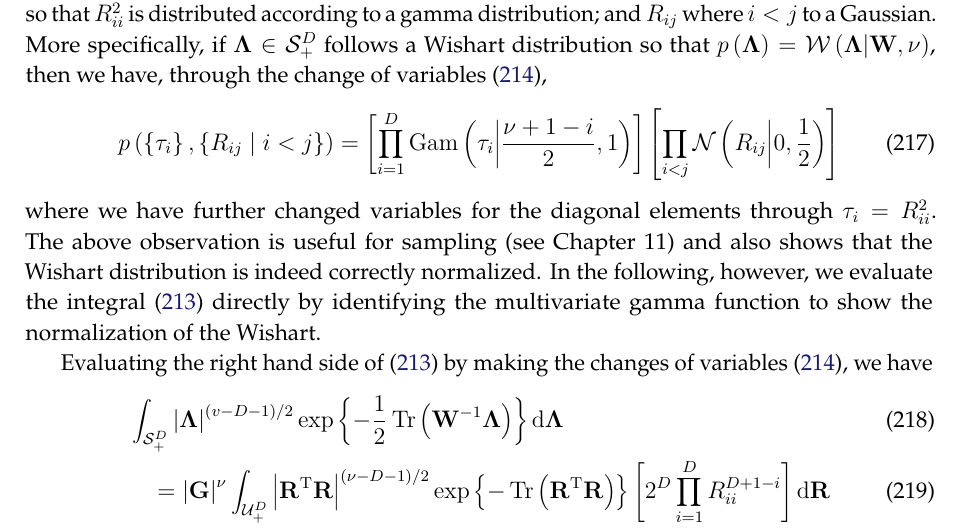
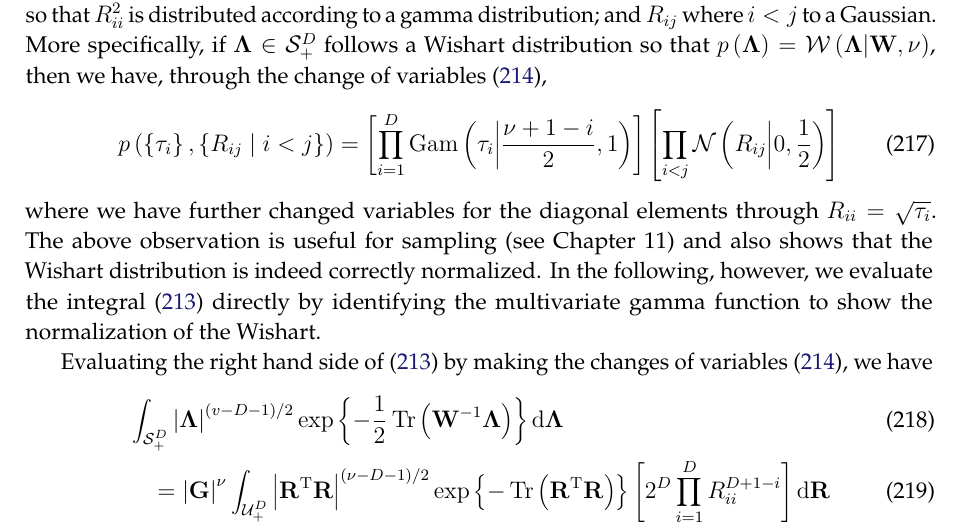
Before and after one commit to yousuketakada/prml_errata, a LaTeX document (prml_errata.tex): part of page 43 of 58, cut so that both start at the same text. Compiled offline with pdfLaTeX.

Commit message:
Edit: Normalization of Wishart

```diff
--- a/prml_errata.tex
+++ b/prml_errata.tex
@@ -3237,7 +3237,7 @@ p\left(\left\{\tau_i\right\}, \left\{ R_{ij} \mid i < j \right\}\right) =
 \right]
 \end{equation}
 where we have further changed variables for the diagonal elements through
-$\tau_{i} = R_{ii}^{2}$.
+$R_{ii} = \sqrt{\tau_{i}}$.
 The above observation is useful for sampling (see Chapter~11)
 and also shows that the Wishart distribution is indeed correctly normalized.
 In the following, however, we evaluate
```
